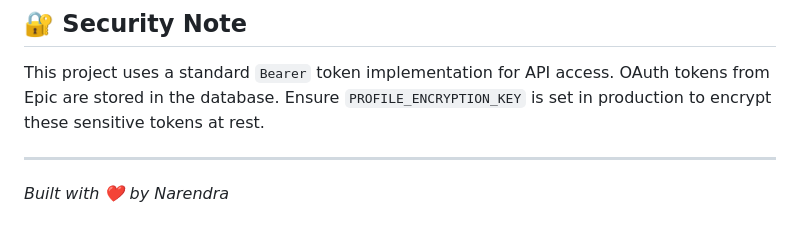
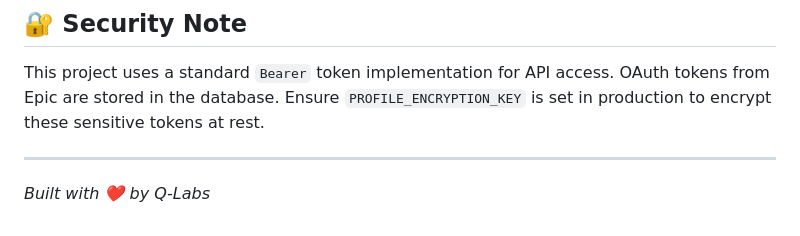
Before and after one commit to shadow-monarch08/Health_Hub, a Markdown page: README.md, the part around the change. Drawn GitHub-style.

Commit message:
docs: Update author attribution in README.

```diff
--- a/README.md
+++ b/README.md
@@ -162,4 +162,4 @@ server/
 This project uses a standard `Bearer` token implementation for API access. OAuth tokens from Epic are stored in the database. Ensure `PROFILE_ENCRYPTION_KEY` is set in production to encrypt these sensitive tokens at rest.
 
 ---
-*Built with ❤️ by Narendra*
+*Built with ❤️ by Q-Labs*
```
